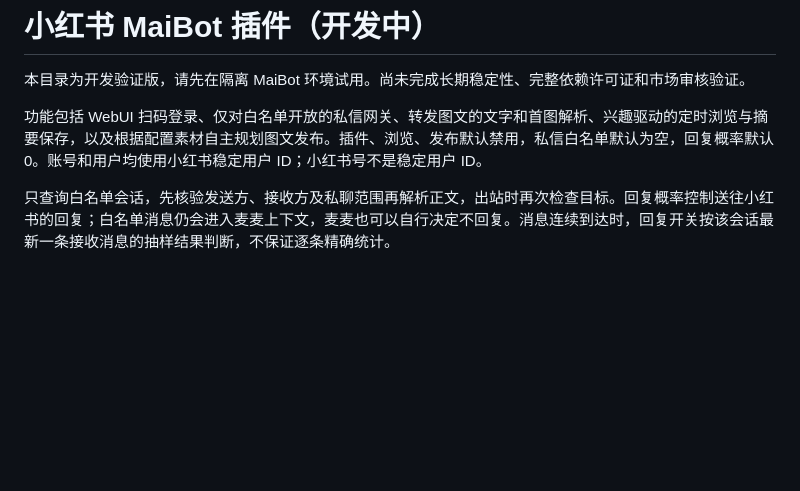
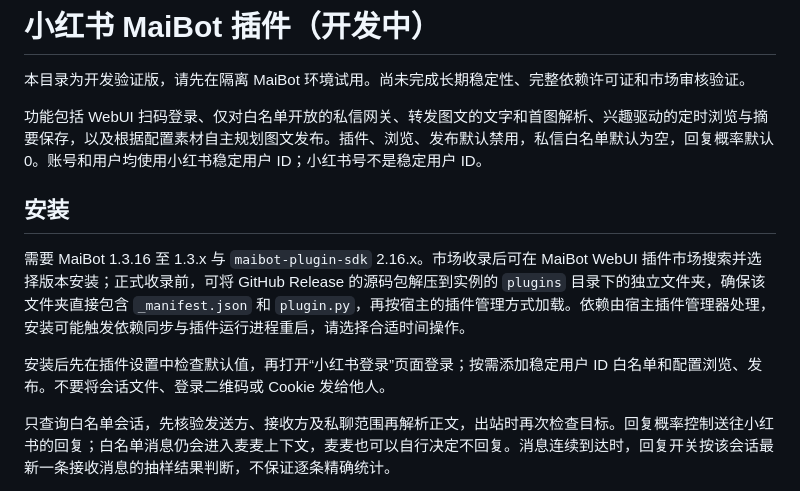
Before and after one commit to neal240/maibot-xiaohongshu, a Markdown page: README.md, the part around the change. Drawn GitHub-style; blank space fills up the shorter version.

Commit message:
Document installation for initial preview

```diff
--- a/README.md
+++ b/README.md
@@ -3,6 +3,12 @@
 本目录为开发验证版，请先在隔离 MaiBot 环境试用。尚未完成长期稳定性、完整依赖许可证和市场审核验证。
 
 功能包括 WebUI 扫码登录、仅对白名单开放的私信网关、转发图文的文字和首图解析、兴趣驱动的定时浏览与摘要保存，以及根据配置素材自主规划图文发布。插件、浏览、发布默认禁用，私信白名单默认为空，回复概率默认 0。账号和用户均使用小红书稳定用户 ID；小红书号不是稳定用户 ID。
+
+## 安装
+
+需要 MaiBot 1.3.16 至 1.3.x 与 `maibot-plugin-sdk` 2.16.x。市场收录后可在 MaiBot WebUI 插件市场搜索并选择版本安装；正式收录前，可将 GitHub Release 的源码包解压到实例的 `plugins` 目录下的独立文件夹，确保该文件夹直接包含 `_manifest.json` 和 `plugin.py`，再按宿主的插件管理方式加载。依赖由宿主插件管理器处理，安装可能触发依赖同步与插件运行进程重启，请选择合适时间操作。
+
+安装后先在插件设置中检查默认值，再打开“小红书登录”页面登录；按需添加稳定用户 ID 白名单和配置浏览、发布。不要将会话文件、登录二维码或 Cookie 发给他人。
 
 只查询白名单会话，先核验发送方、接收方及私聊范围再解析正文，出站时再次检查目标。回复概率控制送往小红书的回复；白名单消息仍会进入麦麦上下文，麦麦也可以自行决定不回复。消息连续到达时，回复开关按该会话最新一条接收消息的抽样结果判断，不保证逐条精确统计。
 
```
